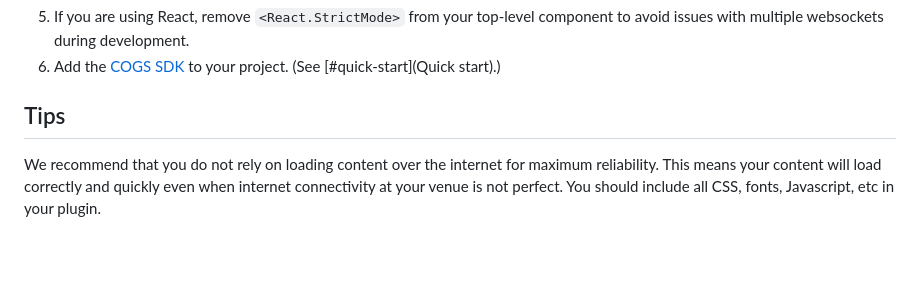
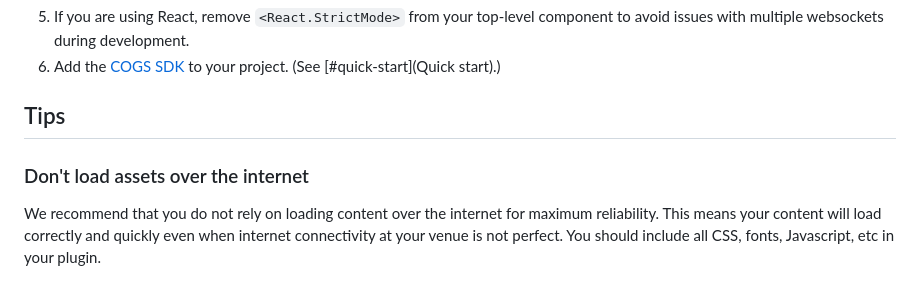
Before and after one commit to clockwork-dog/cogs-sdk, a Markdown page: README.md, the part around the change. Drawn GitHub-style; blank space fills up the shorter version.

Commit message:
No internet assets tip title
Co-authored-by: Matt Oakes <hello@mattoakes.net>

```diff
--- a/README.md
+++ b/README.md
@@ -151,4 +151,6 @@ See https://github.com/clockwork-dog/cra-template-cogs-client
 
 ## Tips
 
+### Don't load assets over the internet
+
 We recommend that you do not rely on loading content over the internet for maximum reliability. This means your content will load correctly and quickly even when internet connectivity at your venue is not perfect. You should include all CSS, fonts, Javascript, etc in your plugin.
```
